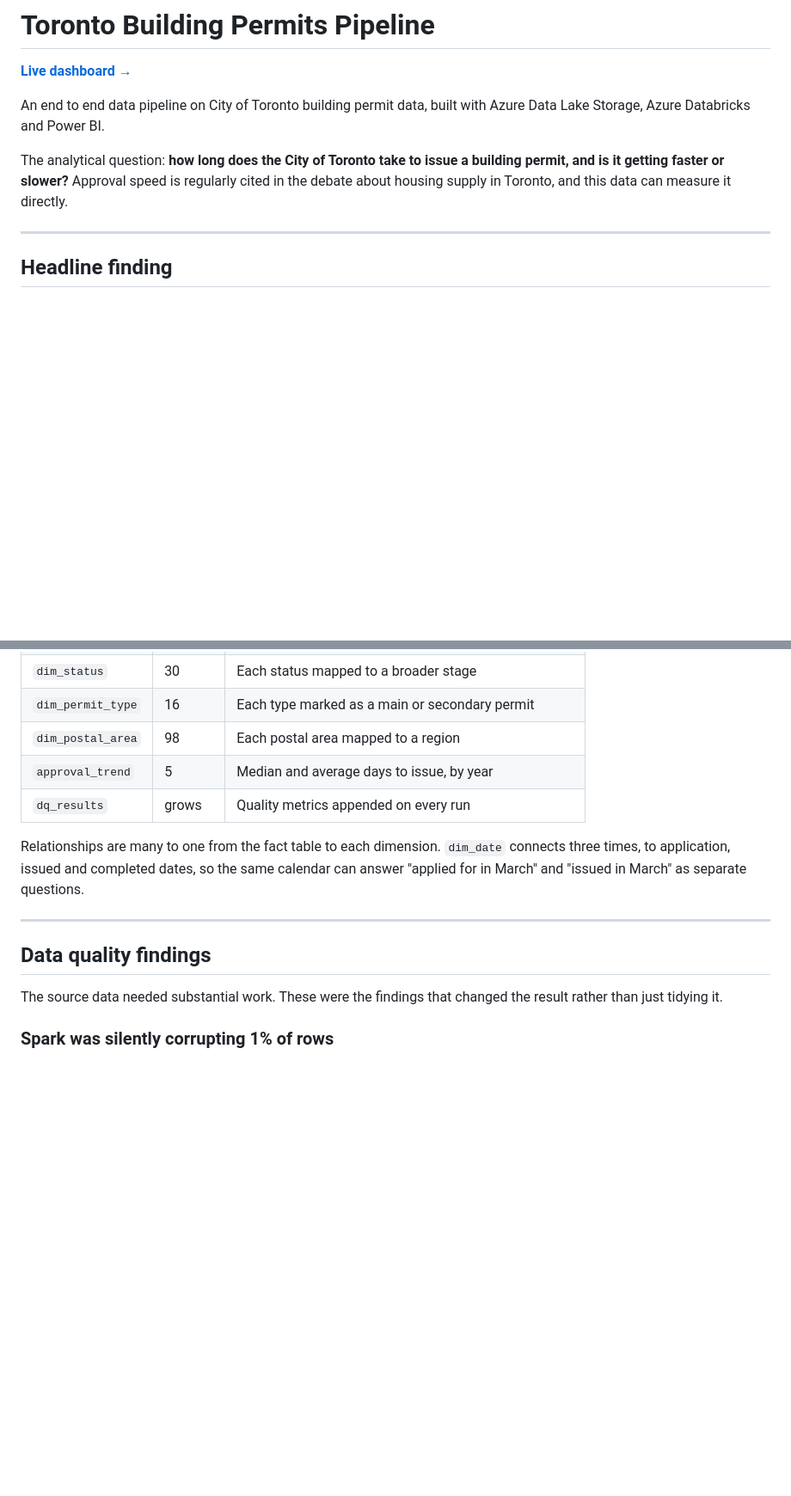
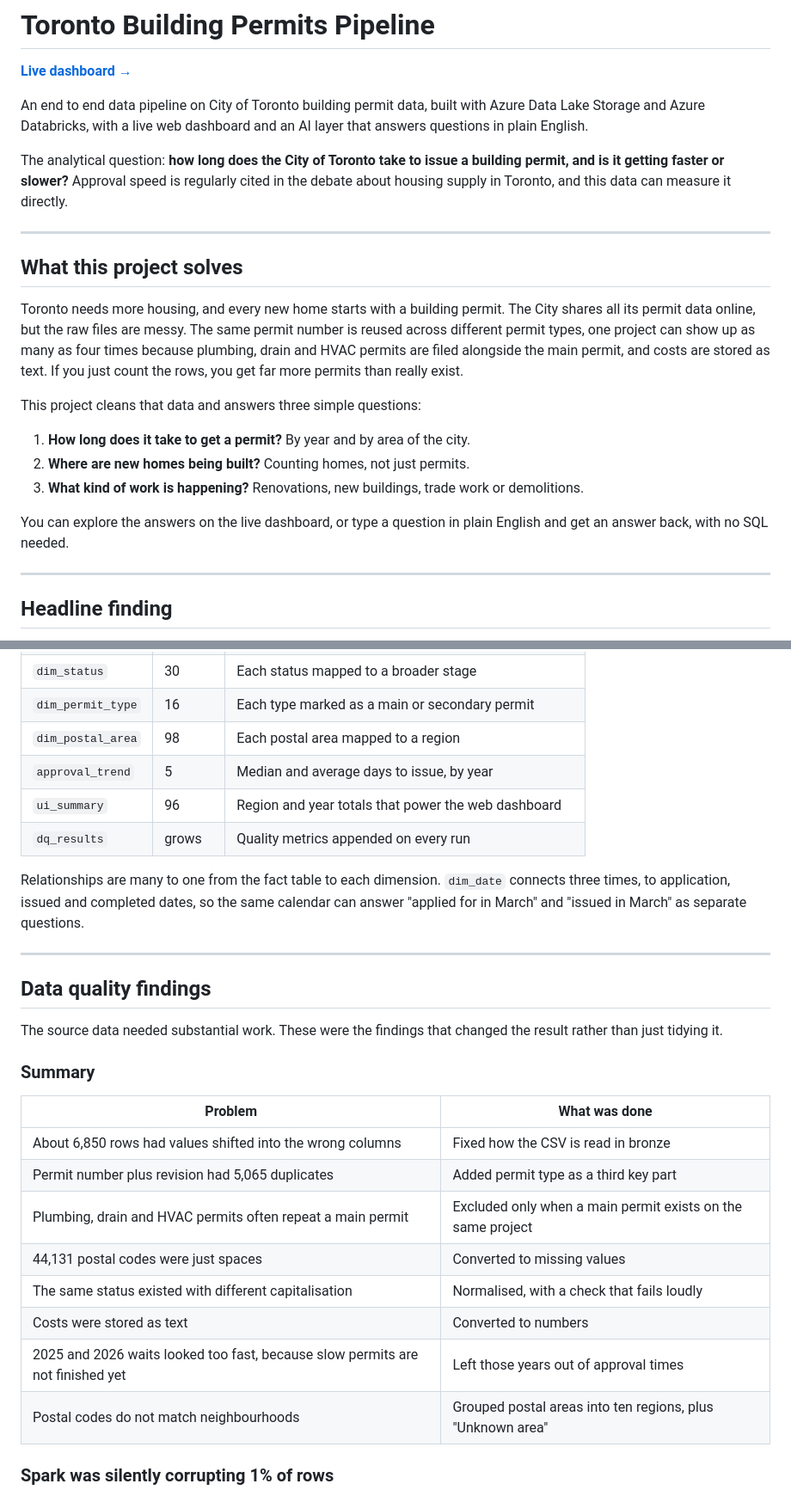
Before and after one commit to paramsngh/toronto-building-permits, a Markdown page: README.md, 2 parts joined by grey strips. Shown at 86% size. GitHub-like rendering; blank space fills up the shorter version.

```diff
--- a/README.md
+++ b/README.md
@@ -2,9 +2,23 @@
 
 **[Live dashboard →](https://toronto-building-permits-1.onrender.com/)**
 
-An end to end data pipeline on City of Toronto building permit data, built with Azure Data Lake Storage, Azure Databricks and Power BI.
+An end to end data pipeline on City of Toronto building permit data, built with Azure Data Lake Storage and Azure Databricks, with a live web dashboard and an AI layer that answers questions in plain English.
 
 The analytical question: **how long does the City of Toronto take to issue a building permit, and is it getting faster or slower?** Approval speed is regularly cited in the debate about housing supply in Toronto, and this data can measure it directly.
+
+---
+
+## What this project solves
+
+Toronto needs more housing, and every new home starts with a building permit. The City shares all its permit data online, but the raw files are messy. The same permit number is reused across different permit types, one project can show up as many as four times because plumbing, drain and HVAC permits are filed alongside the main permit, and costs are stored as text. If you just count the rows, you get far more permits than really exist.
+
+This project cleans that data and answers three simple questions:
+
+1. **How long does it take to get a permit?** By year and by area of the city.
+2. **Where are new homes being built?** Counting homes, not just permits.
+3. **What kind of work is happening?** Renovations, new buildings, trade work or demolitions.
+
+You can explore the answers on the live dashboard, or type a question in plain English and get an answer back, with no SQL needed.
 
 ---
 
@@ -68,6 +141,7 @@ Gold is a star schema. A dimension was only created where it adds information th
 | `dim_permit_type` | 16 | Each type marked as a main or secondary permit |
 | `dim_postal_area` | 98 | Each postal area mapped to a region |
 | `approval_trend` | 5 | Median and average days to issue, by year |
+| `ui_summary` | 96 | Region and year totals that power the web dashboard |
 | `dq_results` | grows | Quality metrics appended on every run |
 
 Relationships are many to one from the fact table to each dimension. `dim_date` connects three times, to application, issued and completed dates, so the same calendar can answer "applied for in March" and "issued in March" as separate questions.
@@ -77,6 +151,19 @@ Relationships are many to one from the fact table to each dimension. `dim_date`
 ## Data quality findings
 
 The source data needed substantial work. These were the findings that changed the result rather than just tidying it.
+
+### Summary
+
+| Problem | What was done |
+|---|---|
+| About 6,850 rows had values shifted into the wrong columns | Fixed how the CSV is read in bronze |
+| Permit number plus revision had 5,065 duplicates | Added permit type as a third key part |
+| Plumbing, drain and HVAC permits often repeat a main permit | Excluded only when a main permit exists on the same project |
+| 44,131 postal codes were just spaces | Converted to missing values |
+| The same status existed with different capitalisation | Normalised, with a check that fails loudly |
+| Costs were stored as text | Converted to numbers |
+| 2025 and 2026 waits looked too fast, because slow permits are not finished yet | Left those years out of approval times |
+| Postal codes do not match neighbourhoods | Grouped postal areas into ten regions, plus "Unknown area" |
 
 ### Spark was silently corrupting 1% of rows
 
```
Also changed, not shown: other parts of README.md (+73 -11 lines).
